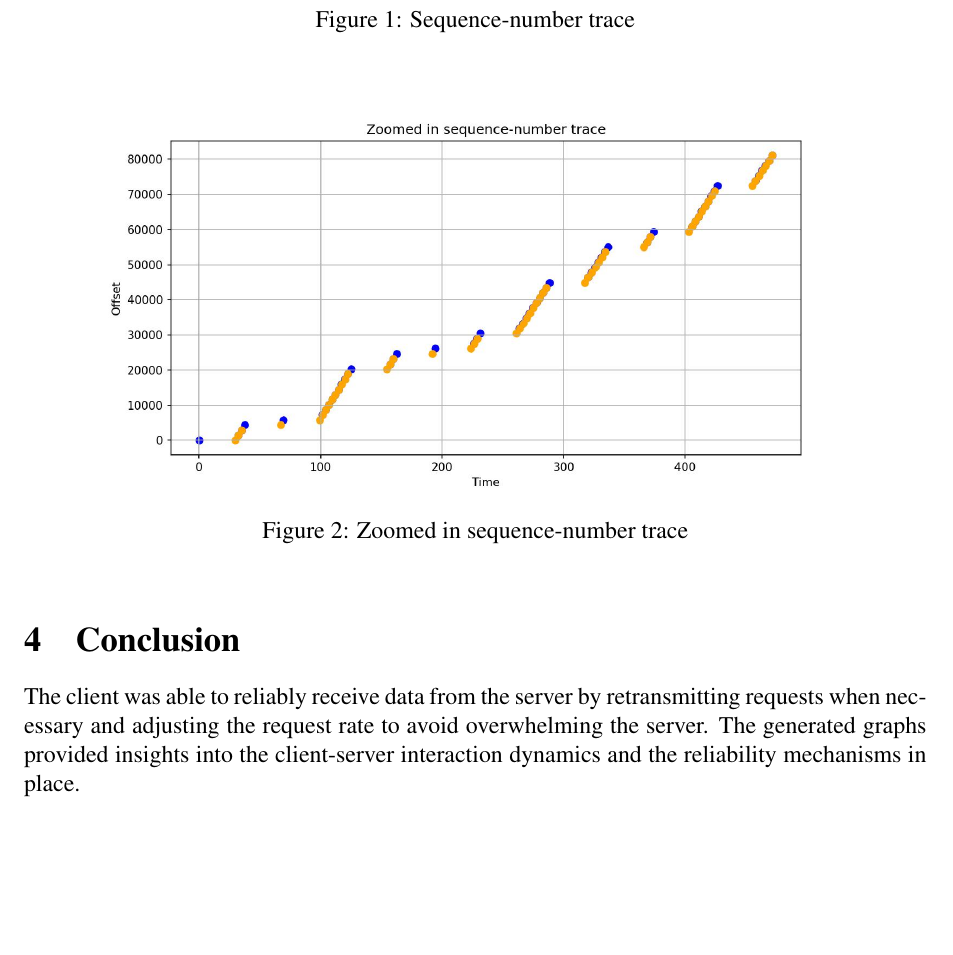
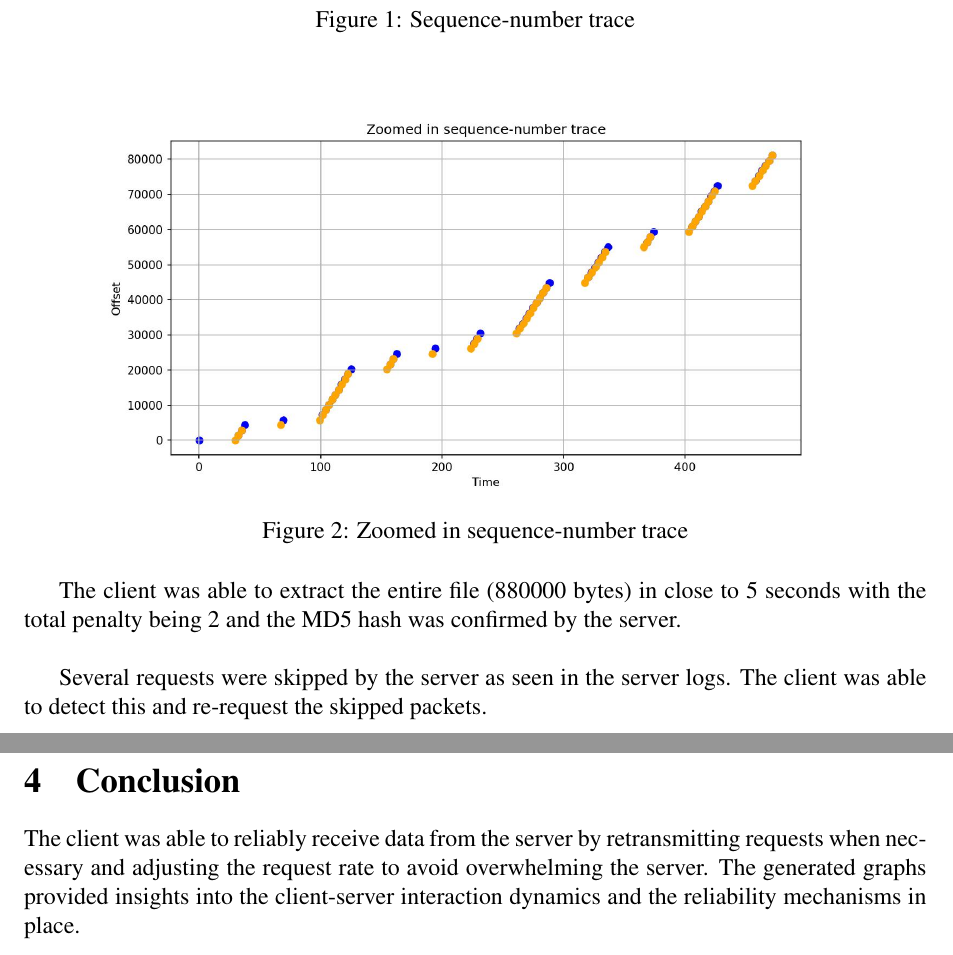
Before and after one commit to hbot07/ComputerNetworks_Assignment3_UDP, a LaTeX document (Milestone 1/Milestone 1.tex): part of page 2 of 3 before the commit and two parts of pages 2 and 3 of 3 after it, the two joined at a grey line, cut so that both start at the same text, the shorter picture padded with empty space. Compiled offline with pdfLaTeX.

Commit message:
Updates from Overleaf

```diff
--- a/Milestone 1/Milestone 1.tex
+++ b/Milestone 1/Milestone 1.tex
@@ -56,6 +56,12 @@ The attached figures show the sequence-number trace and its zoomed-in view. The
 \label{fig:zoomed_trace}
 \end{figure}
 
+The client was able to extract the entire file (880000 bytes) in close to 5 seconds with the total penalty being 2 and the MD5 hash was confirmed by the server.
+\newline
+
+
+Several requests were skipped by the server as seen in the server logs. The client was able to detect this and re-request the skipped packets.
+
 \section{Conclusion}
 The client was able to reliably receive data from the server by retransmitting requests when necessary and adjusting the request rate to avoid overwhelming the server. The generated graphs provided insights into the client-server interaction dynamics and the reliability mechanisms in place.
 
```
